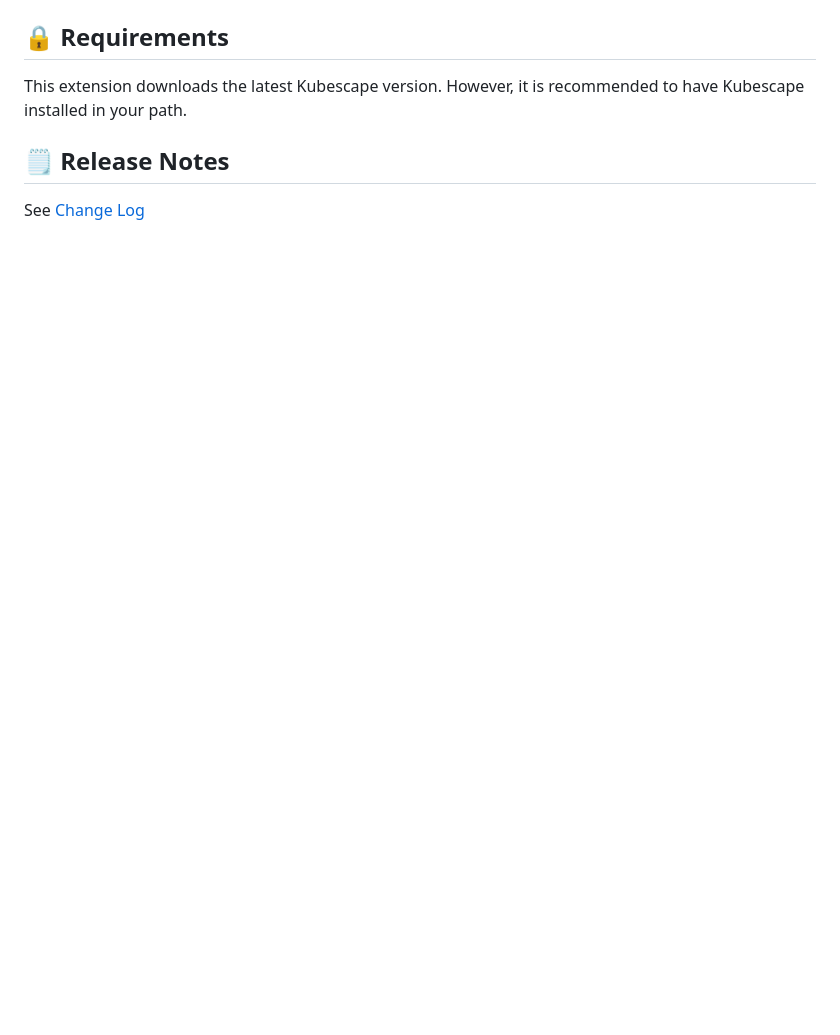
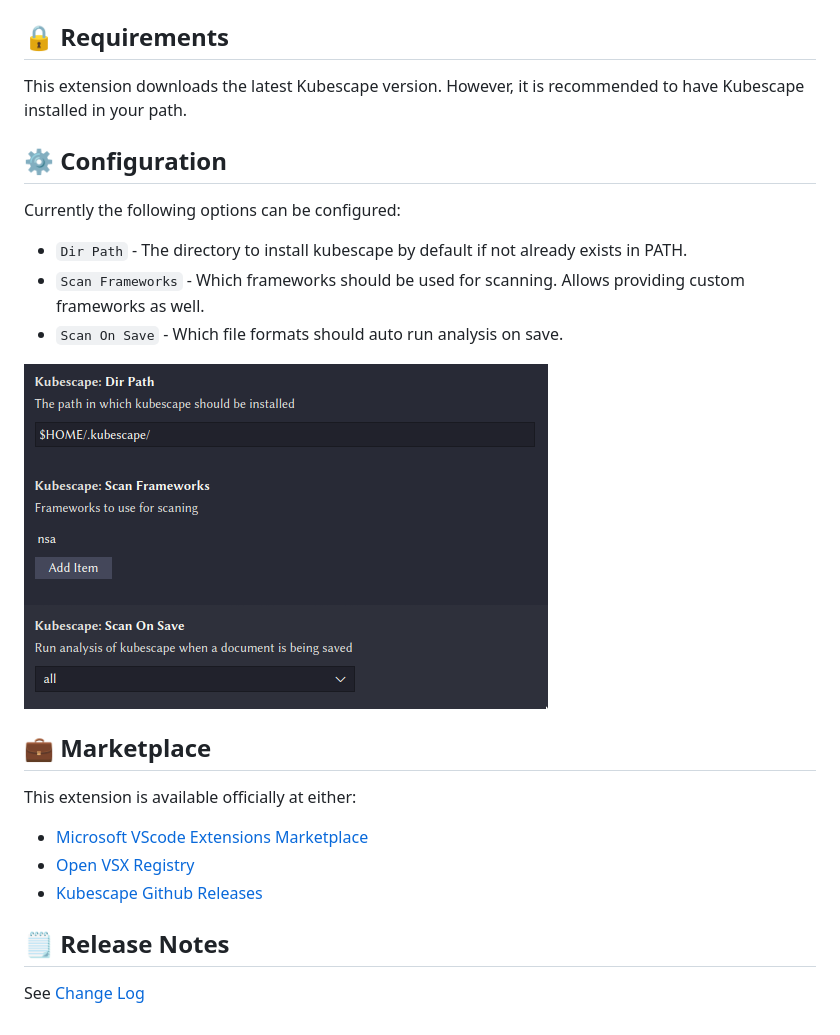
Before and after one commit to kubescape/vscode-kubescape, a Markdown page: README.md, the part around one of its changes. Drawn GitHub-style; pictures changed too: images/kubescape-config.png (added); blank space fills up the shorter version.

```diff
--- a/README.md
+++ b/README.md
@@ -17,6 +21,24 @@ The default behavior also scans yaml files on save 💾.
 This extension downloads the latest Kubescape version.
 However, it is recommended to have Kubescape installed in your path.
 
+## ⚙️ Configuration
+
+Currently the following options can be configured:
+
++ `Dir Path` - The directory to install kubescape by default if not already exists in PATH.
++ `Scan Frameworks` - Which frameworks should be used for scanning. Allows providing custom frameworks as well.
++ `Scan On Save` - Which file formats should auto run analysis on save.
+
+![kubescape-config](./images/kubescape-config.png)
+
+## 💼 Marketplace
+
+This extension is available officially at either:
+
+- [Microsoft VScode Extensions Marketplace](https://marketplace.visualstudio.com/items?itemName=kubescape.kubescape)
+- [Open VSX Registry](https://open-vsx.org/extension/kubescape/kubescape)
+- [Kubescape Github Releases](https://github.com/armosec/kubescape/releases)
+
 ## 🗒️ Release Notes
 
 See [Change Log](./CHANGELOG.md)
```
Also changed, not shown: other parts of README.md (+4 -0 lines), 1 other file.
